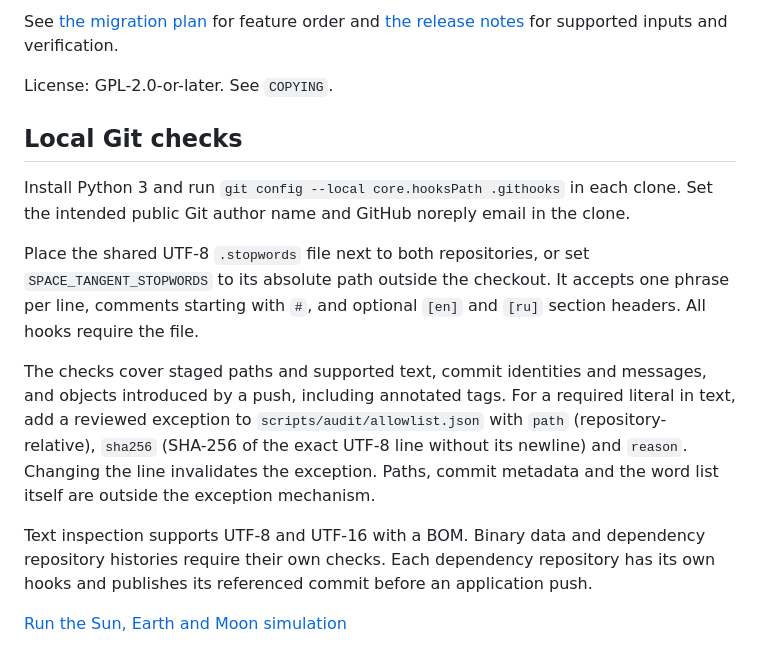
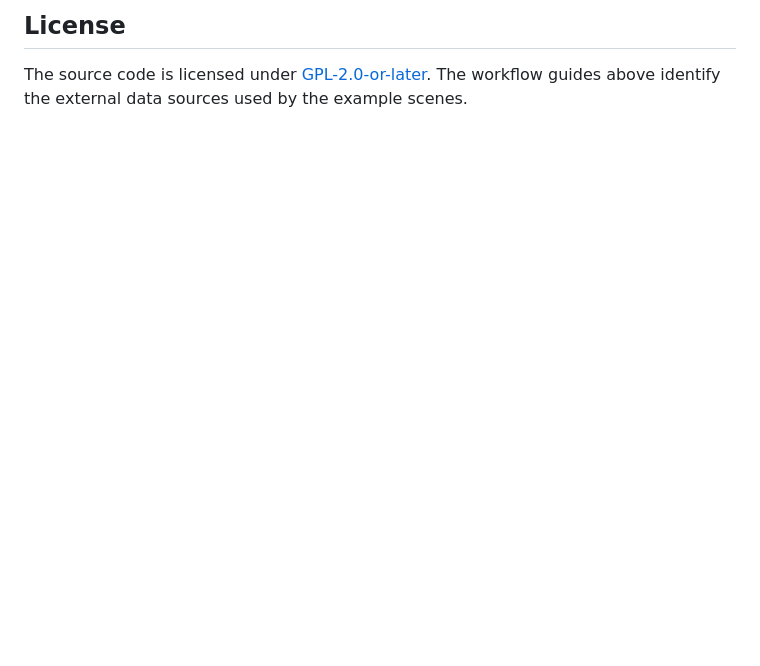
Before and after one commit to DustFinch/space-tangent, a Markdown page: README.md, the part around one of its changes. Drawn GitHub-style; blank space fills up the shorter version.

```diff
--- a/README.md
+++ b/README.md
@@ -21,16 +52,4 @@ Open `src/SpaceTangent.Godot/project.godot` in the editor for interactive develo
 
-See [the migration plan](docs/MIGRATION_PLAN.md) for feature order and [the release notes](docs/RELEASE_NOTES.md) for supported inputs and verification.
+## License
 
-License: GPL-2.0-or-later. See `COPYING`.
-
-## Local Git checks
-
-Install Python 3 and run `git config --local core.hooksPath .githooks` in each clone. Set the intended public Git author name and GitHub noreply email in the clone.
-
-Place the shared UTF-8 `.stopwords` file next to both repositories, or set `SPACE_TANGENT_STOPWORDS` to its absolute path outside the checkout. It accepts one phrase per line, comments starting with `#`, and optional `[en]` and `[ru]` section headers. All hooks require the file.
-
-The checks cover staged paths and supported text, commit identities and messages, and objects introduced by a push, including annotated tags. For a required literal in text, add a reviewed exception to `scripts/audit/allowlist.json` with `path` (repository-relative), `sha256` (SHA-256 of the exact UTF-8 line without its newline) and `reason`. Changing the line invalidates the exception. Paths, commit metadata and the word list itself are outside the exception mechanism.
-
-Text inspection supports UTF-8 and UTF-16 with a BOM. Binary data and dependency repository histories require their own checks. Each dependency repository has its own hooks and publishes its referenced commit before an application push.
-
-[Run the Sun, Earth and Moon simulation](docs/FIRST_SIMULATION.md)
+The source code is licensed under [GPL-2.0-or-later](COPYING). The workflow guides above identify the external data sources used by the example scenes.
```
Also changed, not shown: other parts of README.md (+42 -11 lines), docs/images/jason-full-moon.png (added).
